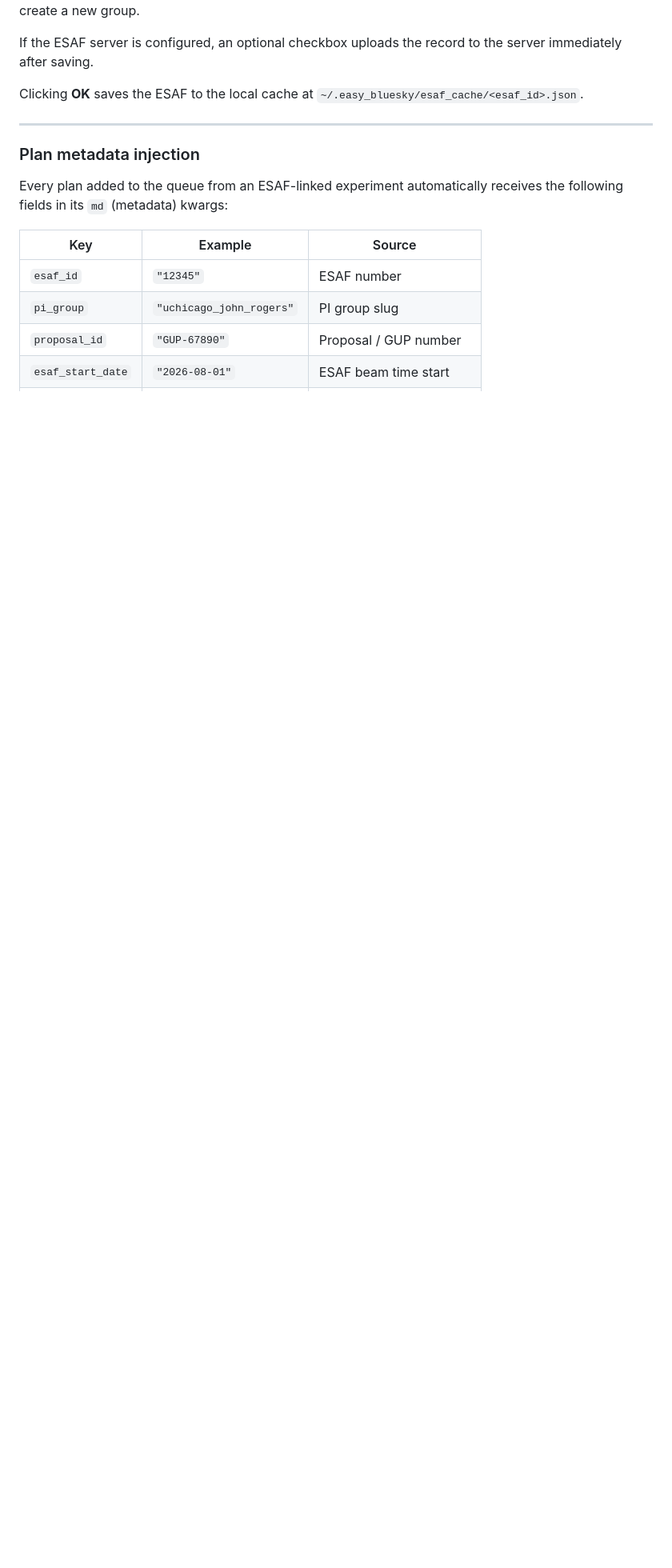
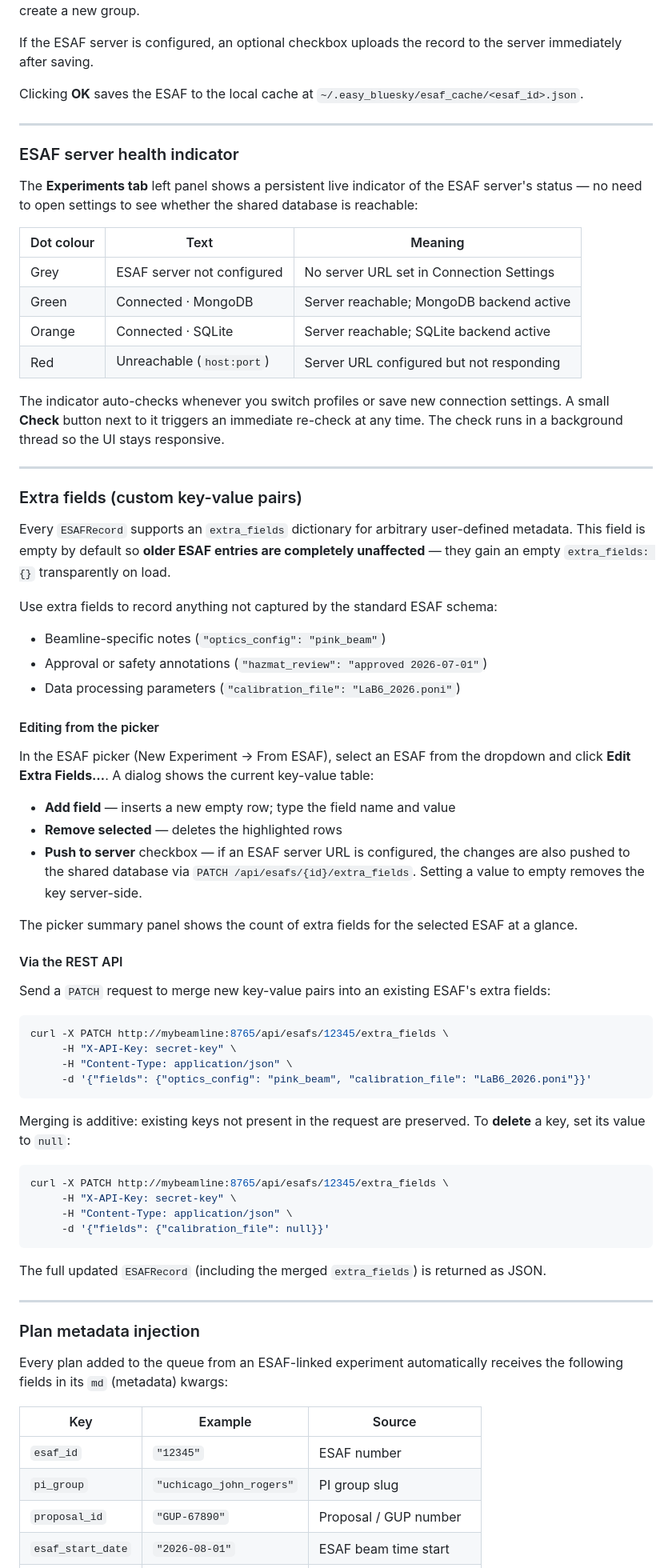
Before and after one commit to nayanbera/easy-bluesky, a Markdown page: README.md, the part around one of its changes. Shown at 80% size. Rendered like a GitHub page; blank space fills up the shorter version.

````diff
--- a/README.md
+++ b/README.md
@@ -1253,6 +1253,64 @@ Clicking **OK** saves the ESAF to the local cache at `~/.easy_bluesky/esaf_cache
 
 ---
 
+### ESAF server health indicator
+
+The **Experiments tab** left panel shows a persistent live indicator of the ESAF server's status — no need to open settings to see whether the shared database is reachable:
+
+| Dot colour | Text | Meaning |
+|-----------|------|---------|
+| Grey | ESAF server not configured | No server URL set in Connection Settings |
+| Green | Connected · MongoDB | Server reachable; MongoDB backend active |
+| Orange | Connected · SQLite | Server reachable; SQLite backend active |
+| Red | Unreachable (`host:port`) | Server URL configured but not responding |
+
+The indicator auto-checks whenever you switch profiles or save new connection settings. A small **Check** button next to it triggers an immediate re-check at any time. The check runs in a background thread so the UI stays responsive.
+
+---
+
+### Extra fields (custom key-value pairs)
+
+Every `ESAFRecord` supports an `extra_fields` dictionary for arbitrary user-defined metadata. This field is empty by default so **older ESAF entries are completely unaffected** — they gain an empty `extra_fields: {}` transparently on load.
+
+Use extra fields to record anything not captured by the standard ESAF schema:
+- Beamline-specific notes (`"optics_config": "pink_beam"`)
+- Approval or safety annotations (`"hazmat_review": "approved 2026-07-01"`)
+- Data processing parameters (`"calibration_file": "LaB6_2026.poni"`)
+
+#### Editing from the picker
+
+In the ESAF picker (New Experiment → From ESAF), select an ESAF from the dropdown and click **Edit Extra Fields…**. A dialog shows the current key-value table:
+
+- **Add field** — inserts a new empty row; type the field name and value
+- **Remove selected** — deletes the highlighted rows
+- **Push to server** checkbox — if an ESAF server URL is configured, the changes are also pushed to the shared database via `PATCH /api/esafs/{id}/extra_fields`. Setting a value to empty removes the key server-side.
+
+The picker summary panel shows the count of extra fields for the selected ESAF at a glance.
+
+#### Via the REST API
+
+Send a `PATCH` request to merge new key-value pairs into an existing ESAF's extra fields:
+
+```bash
+curl -X PATCH http://mybeamline:8765/api/esafs/12345/extra_fields \
+     -H "X-API-Key: secret-key" \
+     -H "Content-Type: application/json" \
+     -d '{"fields": {"optics_config": "pink_beam", "calibration_file": "LaB6_2026.poni"}}'
+```
+
+Merging is additive: existing keys not present in the request are preserved. To **delete** a key, set its value to `null`:
+
+```bash
+curl -X PATCH http://mybeamline:8765/api/esafs/12345/extra_fields \
+     -H "X-API-Key: secret-key" \
+     -H "Content-Type: application/json" \
+     -d '{"fields": {"calibration_file": null}}'
+```
+
+The full updated `ESAFRecord` (including the merged `extra_fields`) is returned as JSON.
+
+---
+
 ### Plan metadata injection
 
 Every plan added to the queue from an ESAF-linked experiment automatically receives the following fields in its `md` (metadata) kwargs:
````
Also changed, not shown: other parts of README.md (+12 -17 lines).
